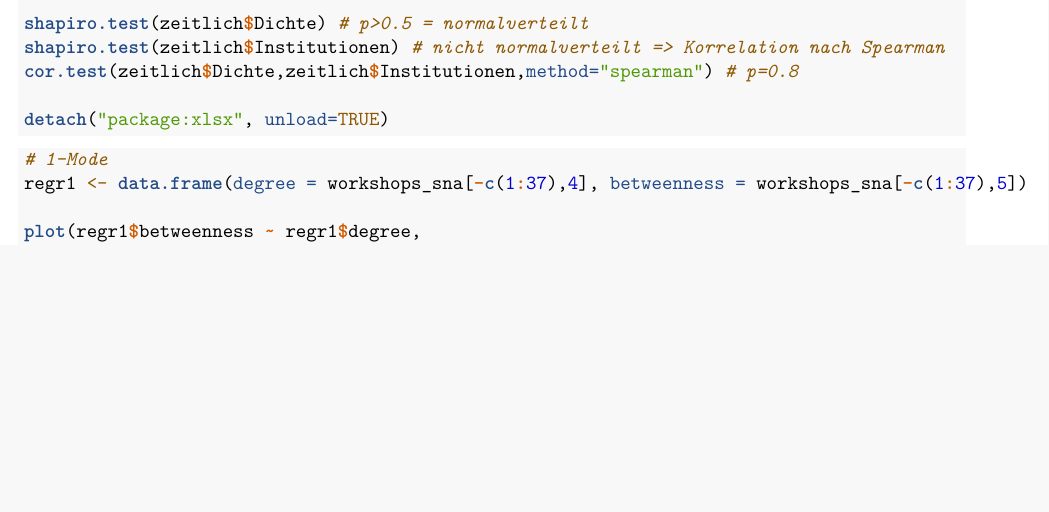
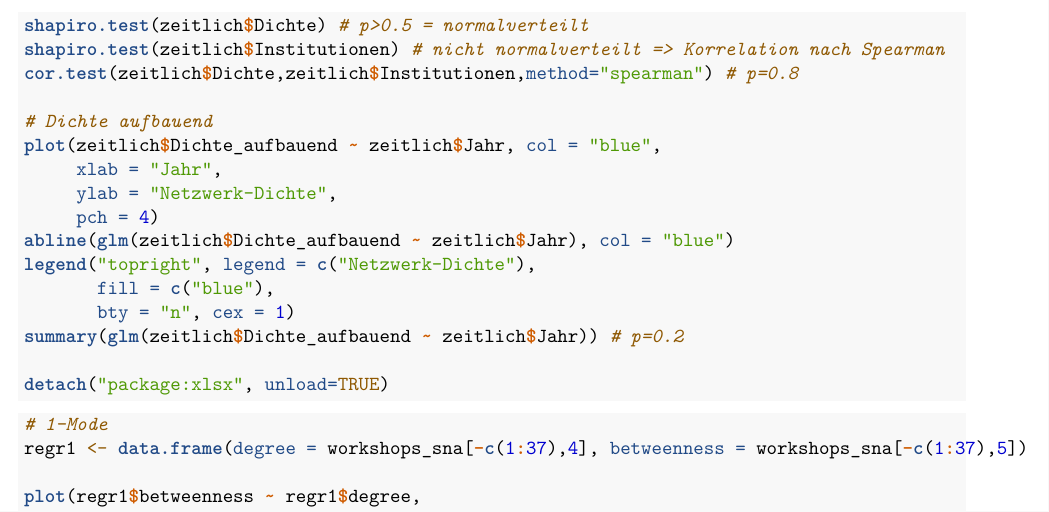
Before and after one commit to JonasGeschke/nefo, an R Markdown document (sna_workshops.Rmd): part of page 13 of 37, cut so that both start at the same text, the shorter picture padded with empty space. Rendered offline with R 4.5, knitr and Pandoc, then LaTeX, with nearby package versions.

Commit message:
zeitlich aufbauend stats

````diff
--- a/sna_workshops.Rmd
+++ b/sna_workshops.Rmd
@@ -649,12 +649,22 @@ abline(glm(zeitlich$Institutionen*.01 ~ zeitlich$Jahr), col = "dark grey", lty =
 legend("bottomright", legend = c("Netzwerk-Dichte", "GLM der Anzahl Institutionen / 100"),
        fill = c("blue", "dark grey"),
        bty = "n", cex = 1)
-
 summary(glm(zeitlich$Dichte ~ zeitlich$Jahr)) # p=0.2
 
 shapiro.test(zeitlich$Dichte) # p>0.5 = normalverteilt
 shapiro.test(zeitlich$Institutionen) # nicht normalverteilt => Korrelation nach Spearman
 cor.test(zeitlich$Dichte,zeitlich$Institutionen,method="spearman") # p=0.8
+
+# Dichte aufbauend
+plot(zeitlich$Dichte_aufbauend ~ zeitlich$Jahr, col = "blue",
+     xlab = "Jahr",
+     ylab = "Netzwerk-Dichte",
+     pch = 4)
+abline(glm(zeitlich$Dichte_aufbauend ~ zeitlich$Jahr), col = "blue")
+legend("topright", legend = c("Netzwerk-Dichte"),
+       fill = c("blue"),
+       bty = "n", cex = 1)
+summary(glm(zeitlich$Dichte_aufbauend ~ zeitlich$Jahr)) # p=0.2
 
 detach("package:xlsx", unload=TRUE)
 ```
````
Also changed, not shown: sna_workshops.Rmd (4 more changed lines).
